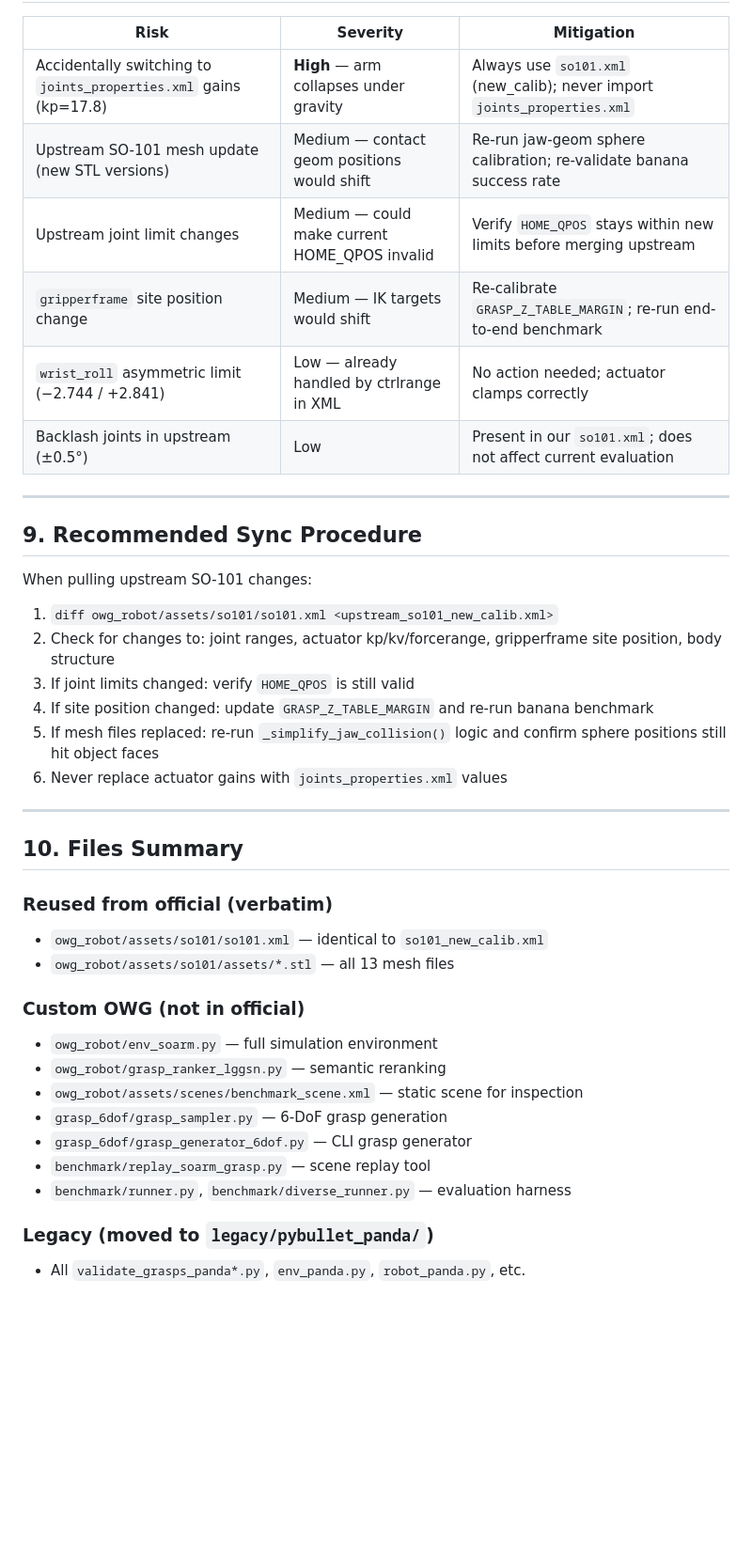
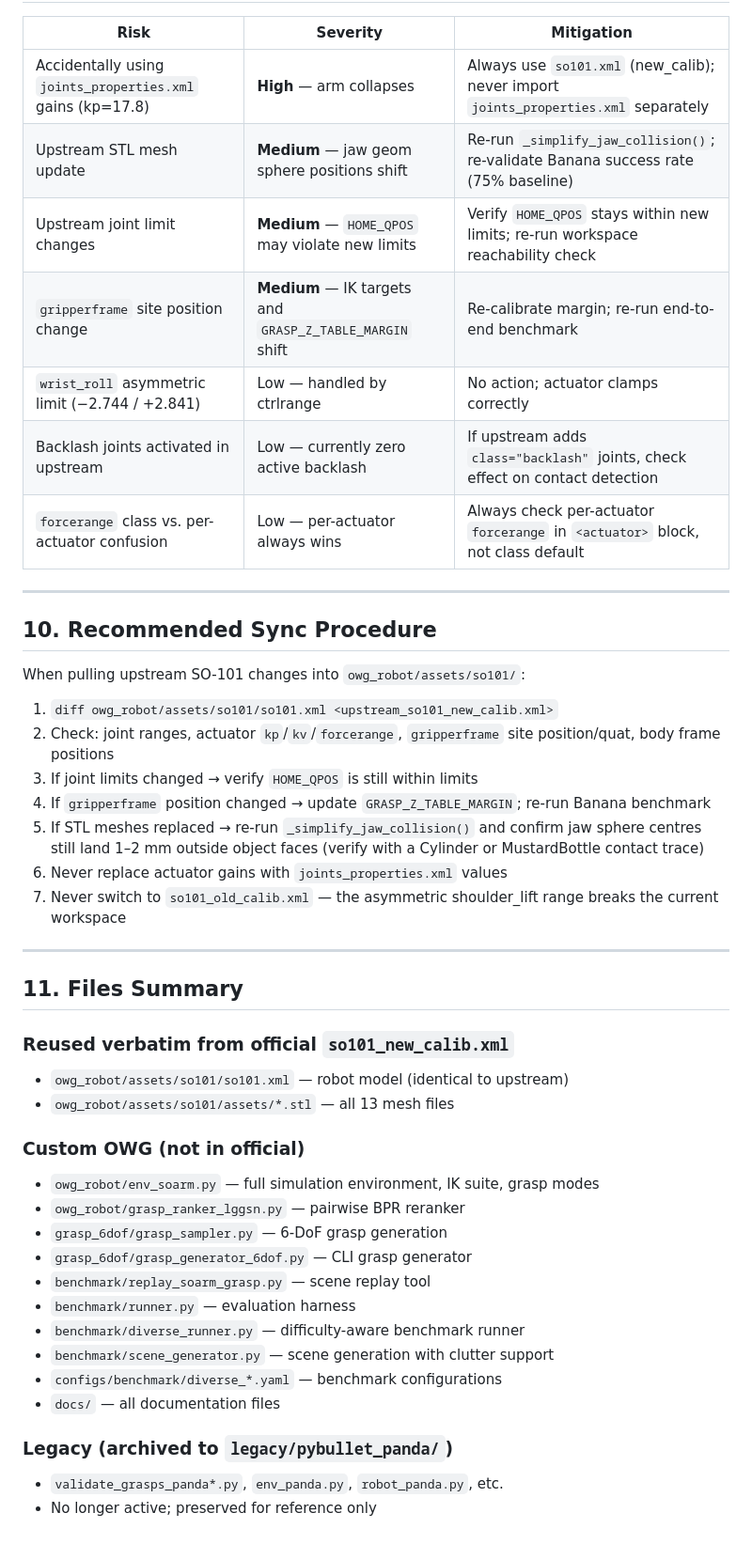
Before and after one commit to LiuQiongwen/owg-mujoco-soarm, a Markdown page: docs/soarm_official_alignment.md, the part around one of its changes. Shown at 94% size. Drawn GitHub-style; blank space fills up the shorter version.

```diff
--- a/docs/soarm_official_alignment.md
+++ b/docs/soarm_official_alignment.md
@@ -220,42 +299,48 @@ GRIP_CLOSED = 0.05  # rad — gripper actuator target for "closed"
 
 | Risk | Severity | Mitigation |
 |---|---|---|
-| Accidentally switching to `joints_properties.xml` gains (kp=17.8) | **High** — arm collapses under gravity | Always use `so101.xml` (new_calib); never import `joints_properties.xml` |
-| Upstream SO-101 mesh update (new STL versions) | Medium — contact geom positions would shift | Re-run jaw-geom sphere calibration; re-validate banana success rate |
-| Upstream joint limit changes | Medium — could make current HOME_QPOS invalid | Verify `HOME_QPOS` stays within new limits before merging upstream |
-| `gripperframe` site position change | Medium — IK targets would shift | Re-calibrate `GRASP_Z_TABLE_MARGIN`; re-run end-to-end benchmark |
-| `wrist_roll` asymmetric limit (−2.744 / +2.841) | Low — already handled by ctrlrange in XML | No action needed; actuator clamps correctly |
-| Backlash joints in upstream (±0.5°) | Low | Present in our `so101.xml`; does not affect current evaluation |
+| Accidentally using `joints_properties.xml` gains (kp=17.8) | **High** — arm collapses | Always use `so101.xml` (new_calib); never import `joints_properties.xml` separately |
+| Upstream STL mesh update | **Medium** — jaw geom sphere positions shift | Re-run `_simplify_jaw_collision()`; re-validate Banana success rate (75% baseline) |
+| Upstream joint limit changes | **Medium** — `HOME_QPOS` may violate new limits | Verify `HOME_QPOS` stays within new limits; re-run workspace reachability check |
+| `gripperframe` site position change | **Medium** — IK targets and `GRASP_Z_TABLE_MARGIN` shift | Re-calibrate margin; re-run end-to-end benchmark |
+| `wrist_roll` asymmetric limit (−2.744 / +2.841) | Low — handled by ctrlrange | No action; actuator clamps correctly |
+| Backlash joints activated in upstream | Low — currently zero active backlash | If upstream adds `class="backlash"` joints, check effect on contact detection |
+| `forcerange` class vs. per-actuator confusion | Low — per-actuator always wins | Always check per-actuator `forcerange` in `<actuator>` block, not class default |
 
 ---
 
-## 9. Recommended Sync Procedure
+## 10. Recommended Sync Procedure
 
-When pulling upstream SO-101 changes:
+When pulling upstream SO-101 changes into `owg_robot/assets/so101/`:
 
 1. `diff owg_robot/assets/so101/so101.xml <upstream_so101_new_calib.xml>`
-2. Check for changes to: joint ranges, actuator kp/kv/forcerange, gripperframe site position, body structure
-3. If joint limits changed: verify `HOME_QPOS` is still valid
-4. If site position changed: update `GRASP_Z_TABLE_MARGIN` and re-run banana benchmark
-5. If mesh files replaced: re-run `_simplify_jaw_collision()` logic and confirm sphere positions still hit object faces
+2. Check: joint ranges, actuator `kp`/`kv`/`forcerange`, `gripperframe` site position/quat, body frame positions
+3. If joint limits changed → verify `HOME_QPOS` is still within limits
+4. If `gripperframe` position changed → update `GRASP_Z_TABLE_MARGIN`; re-run Banana benchmark
+5. If STL meshes replaced → re-run `_simplify_jaw_collision()` and confirm jaw sphere centres still land 1–2 mm outside object faces (verify with a Cylinder or MustardBottle contact trace)
 6. Never replace actuator gains with `joints_properties.xml` values
+7. Never switch to `so101_old_calib.xml` — the asymmetric shoulder_lift range breaks the current workspace
 
 ---
 
-## 10. Files Summary
+## 11. Files Summary
 
-### Reused from official (verbatim)
-- `owg_robot/assets/so101/so101.xml` — identical to `so101_new_calib.xml`
+### Reused verbatim from official `so101_new_calib.xml`
+- `owg_robot/assets/so101/so101.xml` — robot model (identical to upstream)
 - `owg_robot/assets/so101/assets/*.stl` — all 13 mesh files
 
 ### Custom OWG (not in official)
-- `owg_robot/env_soarm.py` — full simulation environment
-- `owg_robot/grasp_ranker_lggsn.py` — semantic reranking
-- `owg_robot/assets/scenes/benchmark_scene.xml` — static scene for inspection
+- `owg_robot/env_soarm.py` — full simulation environment, IK suite, grasp modes
+- `owg_robot/grasp_ranker_lggsn.py` — pairwise BPR reranker
 - `grasp_6dof/grasp_sampler.py` — 6-DoF grasp generation
 - `grasp_6dof/grasp_generator_6dof.py` — CLI grasp generator
 - `benchmark/replay_soarm_grasp.py` — scene replay tool
-- `benchmark/runner.py`, `benchmark/diverse_runner.py` — evaluation harness
+- `benchmark/runner.py` — evaluation harness
+- `benchmark/diverse_runner.py` — difficulty-aware benchmark runner
+- `benchmark/scene_generator.py` — scene generation with clutter support
+- `configs/benchmark/diverse_*.yaml` — benchmark configurations
+- `docs/` — all documentation files
 
-### Legacy (moved to `legacy/pybullet_panda/`)
-- All `validate_grasps_panda*.py`, `env_panda.py`, `robot_panda.py`, etc.
+### Legacy (archived to `legacy/pybullet_panda/`)
+- `validate_grasps_panda*.py`, `env_panda.py`, `robot_panda.py`, etc.
+- No longer active; preserved for reference only
```
Also changed, not shown: other parts of docs/soarm_official_alignment.md (+169 -90 lines).
